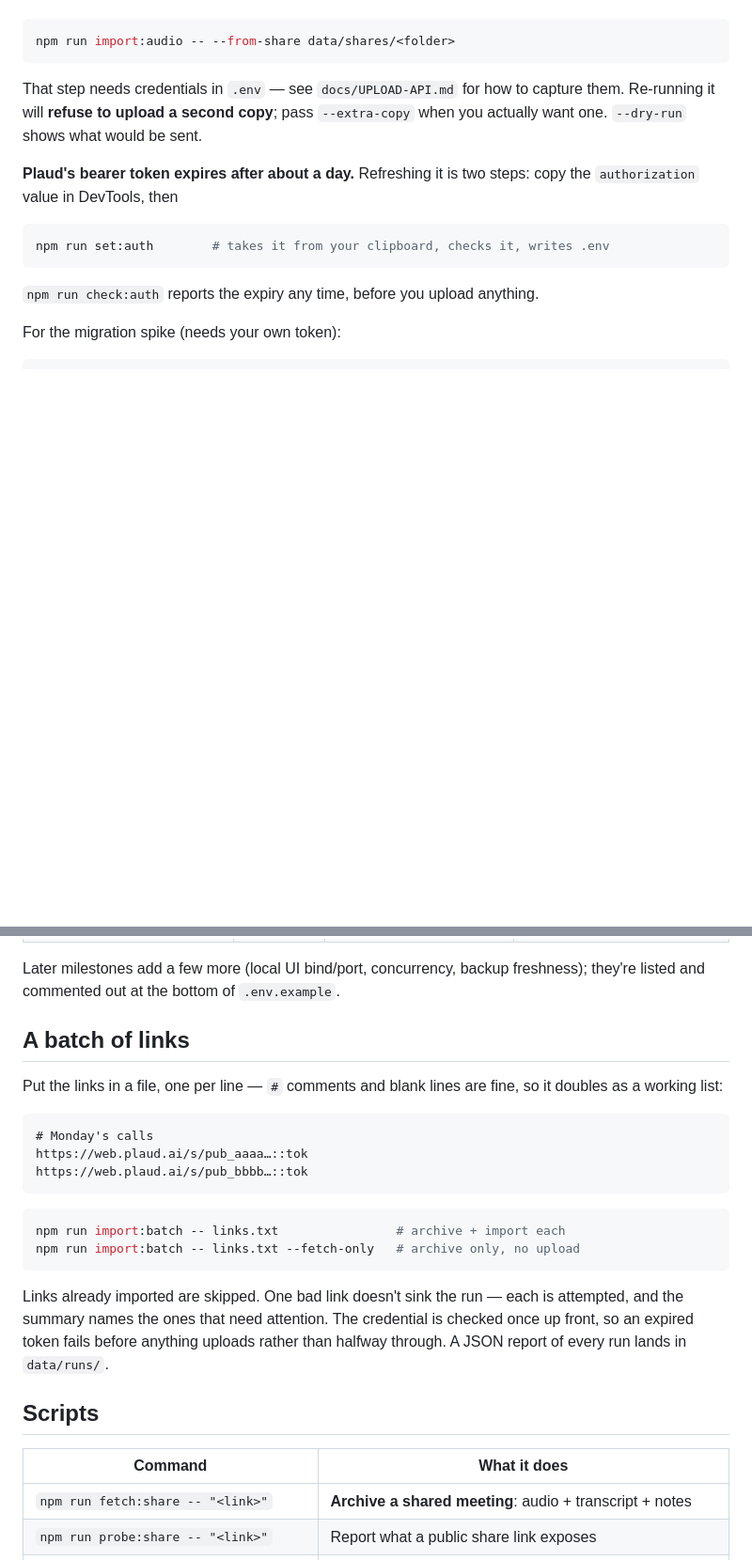
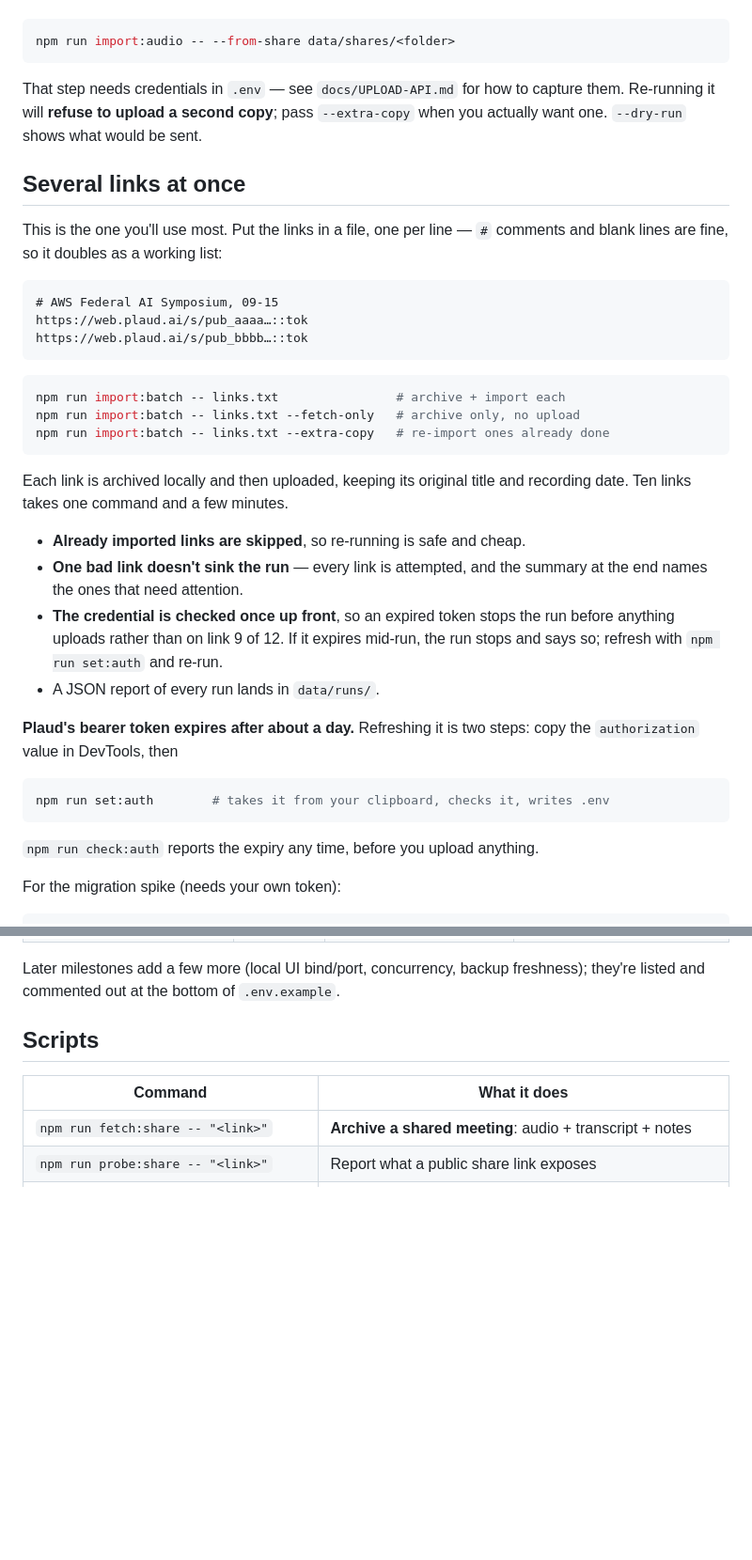
Before and after one commit to rwxford/plaudport, a Markdown page: README.md, 2 parts joined by grey strips. Shown at 94% size. Rendered like a GitHub page; blank space fills up the shorter version.

Commit message:
README: put the batch command where it will be read
import:batch was documented below the configuration table, which is the wrong
place for the command that does the most work — ten links in one run is the
normal case now, not the advanced one. It moves up next to the single-link
import, gains the --extra-copy form, and states plainly what happens when a link
fails or the token expires mid-run.

Co-Authored-By: Claude Opus 5 <noreply@anthropic.com>
Claude-Session: https://claude.ai/code/session_01Ctoj9LxRsJWcnmTSCnwWit

````diff
--- a/README.md
+++ b/README.md
@@ -94,6 +94,34 @@ That step needs credentials in `.env` — see `docs/UPLOAD-API.md` for how to
 capture them. Re-running it will **refuse to upload a second copy**; pass
 `--extra-copy` when you actually want one. `--dry-run` shows what would be sent.
 
+## Several links at once
+
+This is the one you'll use most. Put the links in a file, one per line — `#`
+comments and blank lines are fine, so it doubles as a working list:
+
+```
+# AWS Federal AI Symposium, 09-15
+https://web.plaud.ai/s/pub_aaaa…::tok
+https://web.plaud.ai/s/pub_bbbb…::tok
+```
+
+```bash
+npm run import:batch -- links.txt                # archive + import each
+npm run import:batch -- links.txt --fetch-only   # archive only, no upload
+npm run import:batch -- links.txt --extra-copy   # re-import ones already done
+```
+
+Each link is archived locally and then uploaded, keeping its original title and
+recording date. Ten links takes one command and a few minutes.
+
+- **Already imported links are skipped**, so re-running is safe and cheap.
+- **One bad link doesn't sink the run** — every link is attempted, and the
+  summary at the end names the ones that need attention.
+- **The credential is checked once up front**, so an expired token stops the run
+  before anything uploads rather than on link 9 of 12. If it expires mid-run, the
+  run stops and says so; refresh with `npm run set:auth` and re-run.
+- A JSON report of every run lands in `data/runs/`.
+
 **Plaud's bearer token expires after about a day.** Refreshing it is two steps:
 copy the `authorization` value in DevTools, then
 
@@ -131,27 +159,6 @@ All settings come from the environment; `.env.example` is the template.
 
 Later milestones add a few more (local UI bind/port, concurrency, backup
 freshness); they're listed and commented out at the bottom of `.env.example`.
-
-## A batch of links
-
-Put the links in a file, one per line — `#` comments and blank lines are fine,
-so it doubles as a working list:
-
-```
-# Monday's calls
-https://web.plaud.ai/s/pub_aaaa…::tok
-https://web.plaud.ai/s/pub_bbbb…::tok
-```
-
-```bash
-npm run import:batch -- links.txt                # archive + import each
-npm run import:batch -- links.txt --fetch-only   # archive only, no upload
-```
-
-Links already imported are skipped. One bad link doesn't sink the run — each is
-attempted, and the summary names the ones that need attention. The credential is
-checked once up front, so an expired token fails before anything uploads rather
-than halfway through. A JSON report of every run lands in `data/runs/`.
 
 ## Scripts
 | Command | What it does |
````
